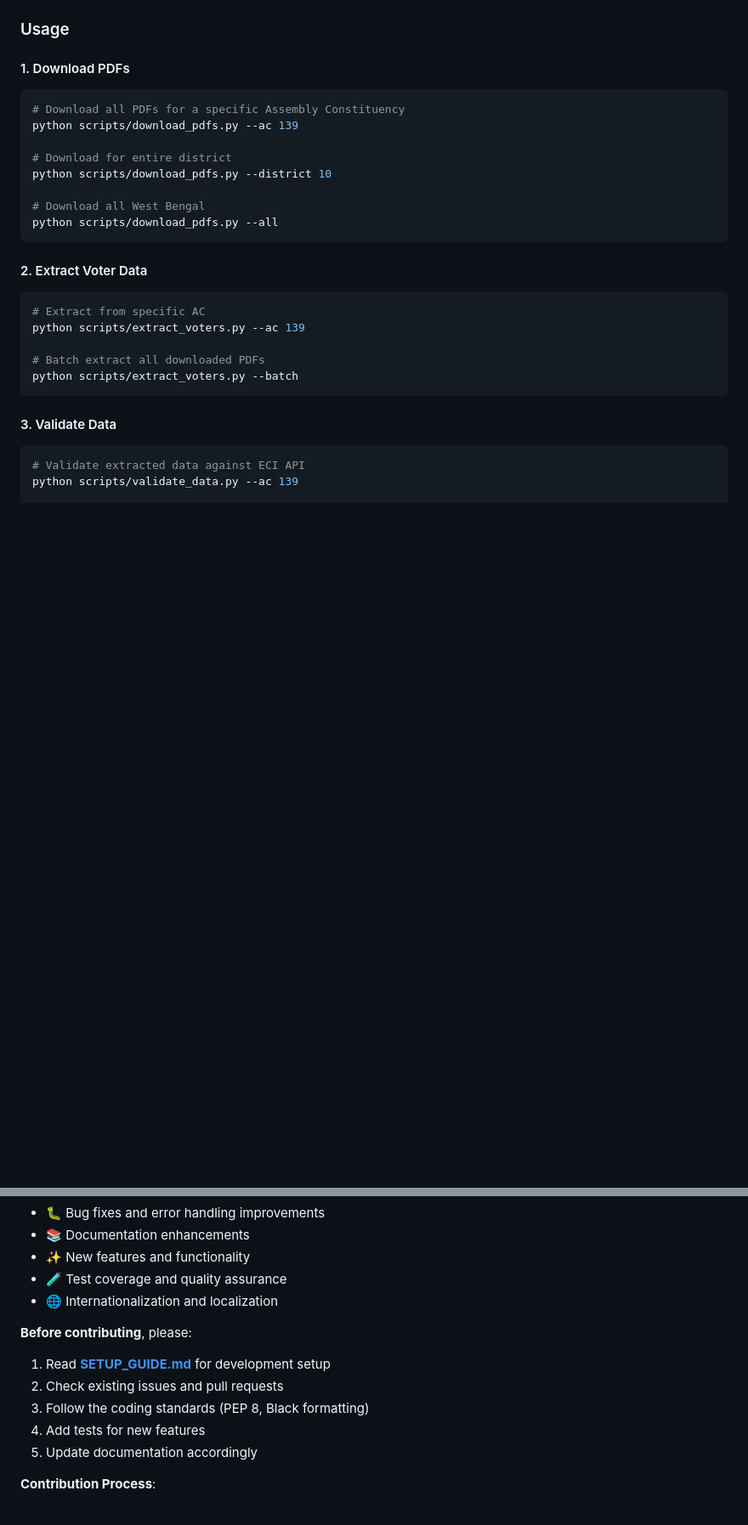
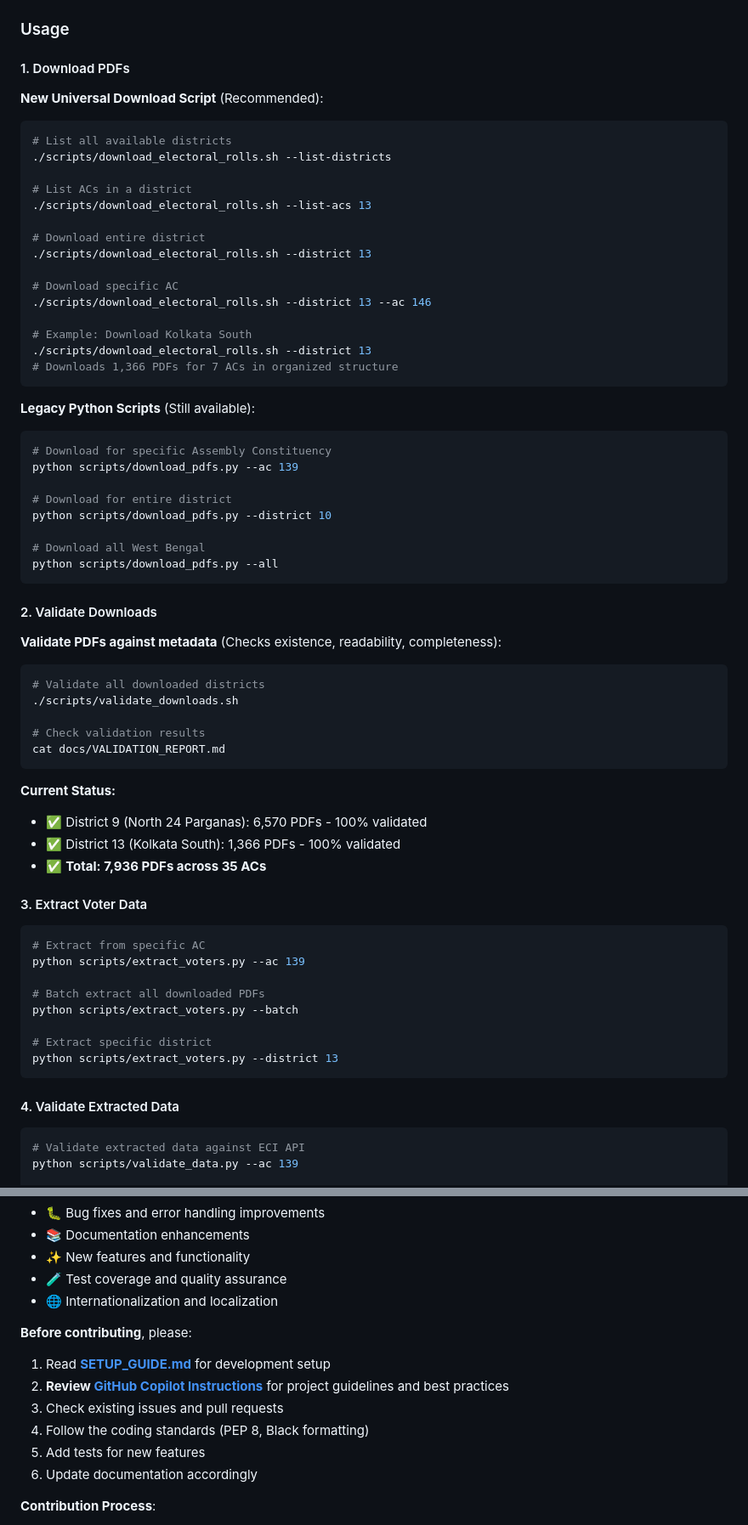
Before and after one commit to partha-dhar/wb-electoral-data, a Markdown page: README.md, 2 parts joined by grey strips. Shown: that part at 85% size. Rendered like a GitHub page; blank space fills up the shorter version.

````diff
--- a/README.md
+++ b/README.md
@@ -201,8 +203,30 @@ nano config/config.yaml
 
 #### 1. Download PDFs
 
+**New Universal Download Script** (Recommended):
+
 ```bash
-# Download all PDFs for a specific Assembly Constituency
+# List all available districts
+./scripts/download_electoral_rolls.sh --list-districts
+
+# List ACs in a district
+./scripts/download_electoral_rolls.sh --list-acs 13
+
+# Download entire district
+./scripts/download_electoral_rolls.sh --district 13
+
+# Download specific AC
+./scripts/download_electoral_rolls.sh --district 13 --ac 146
+
+# Example: Download Kolkata South
+./scripts/download_electoral_rolls.sh --district 13
+# Downloads 1,366 PDFs for 7 ACs in organized structure
+```
+
+**Legacy Python Scripts** (Still available):
+
+```bash
+# Download for specific Assembly Constituency
 python scripts/download_pdfs.py --ac 139
 
 # Download for entire district
@@ -212,7 +236,24 @@ python scripts/download_pdfs.py --district 10
 python scripts/download_pdfs.py --all
 ```
 
-#### 2. Extract Voter Data
+#### 2. Validate Downloads
+
+**Validate PDFs against metadata** (Checks existence, readability, completeness):
+
+```bash
+# Validate all downloaded districts
+./scripts/validate_downloads.sh
+
+# Check validation results
+cat docs/VALIDATION_REPORT.md
+```
+
+**Current Status:**
+- ✅ District 9 (North 24 Parganas): 6,570 PDFs - 100% validated
+- ✅ District 13 (Kolkata South): 1,366 PDFs - 100% validated
+- ✅ **Total: 7,936 PDFs across 35 ACs**
+
+#### 3. Extract Voter Data
 
 ```bash
 # Extract from specific AC
@@ -220,9 +261,12 @@ python scripts/extract_voters.py --ac 139
 
 # Batch extract all downloaded PDFs
 python scripts/extract_voters.py --batch
+
+# Extract specific district
+python scripts/extract_voters.py --district 13
 ```
 
-#### 3. Validate Data
+#### 4. Validate Extracted Data
 
 ```bash
 # Validate extracted data against ECI API
@@ -404,10 +448,11 @@ Contributions are welcome! We appreciate help with:
 
 **Before contributing**, please:
 1. Read **[SETUP_GUIDE.md](docs/SETUP_GUIDE.md)** for development setup
-2. Check existing issues and pull requests
-3. Follow the coding standards (PEP 8, Black formatting)
-4. Add tests for new features
-5. Update documentation accordingly
+2. **Review [GitHub Copilot Instructions](.github/copilot-instructions.md)** for project guidelines and best practices
+3. Check existing issues and pull requests
+4. Follow the coding standards (PEP 8, Black formatting)
+5. Add tests for new features
+6. Update documentation accordingly
 
 **Contribution Process**:
 1. Fork the repository
````
Also changed, not shown: other parts of README.md (+2 -0 lines), .github/copilot-instructions.md (added, +432 -0 lines).
